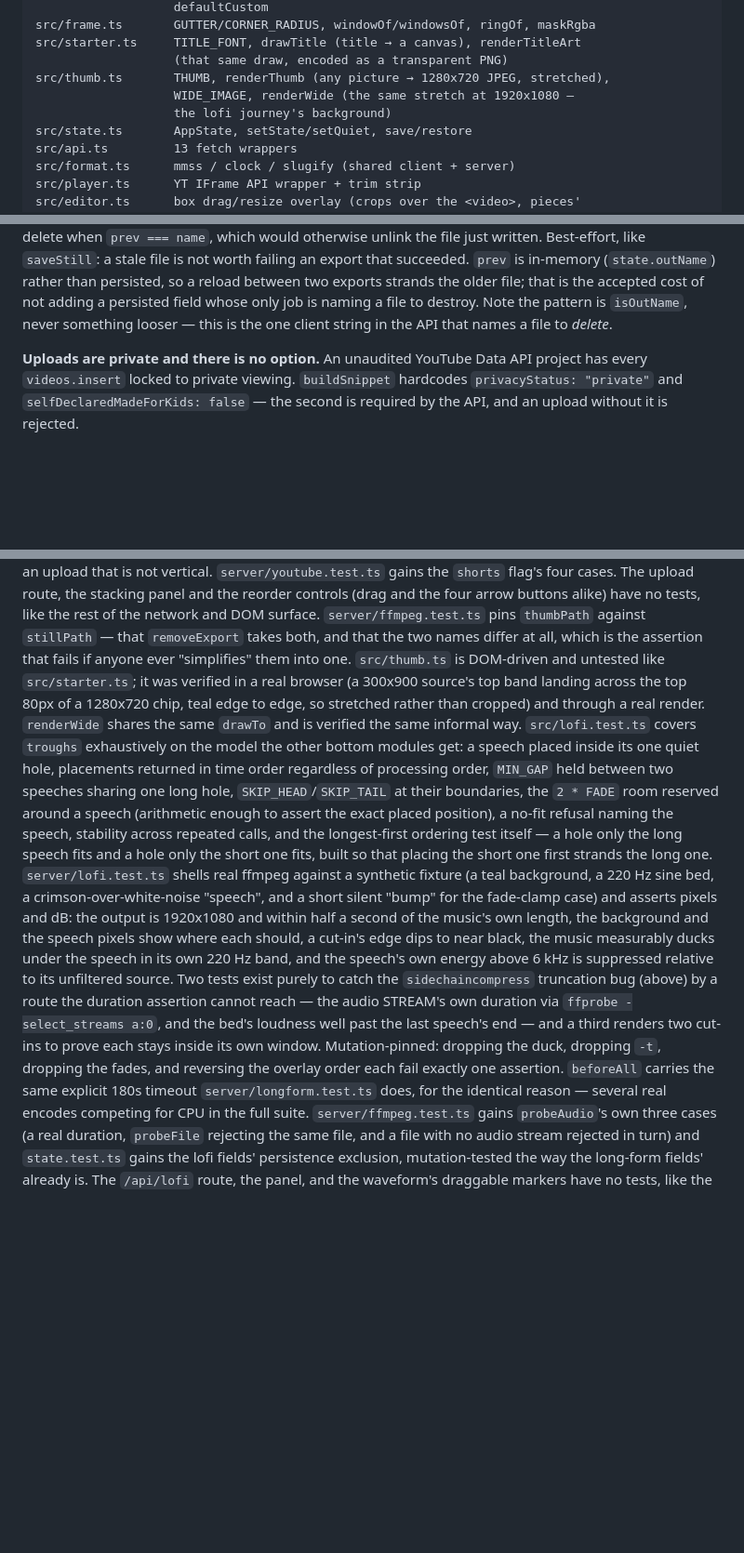
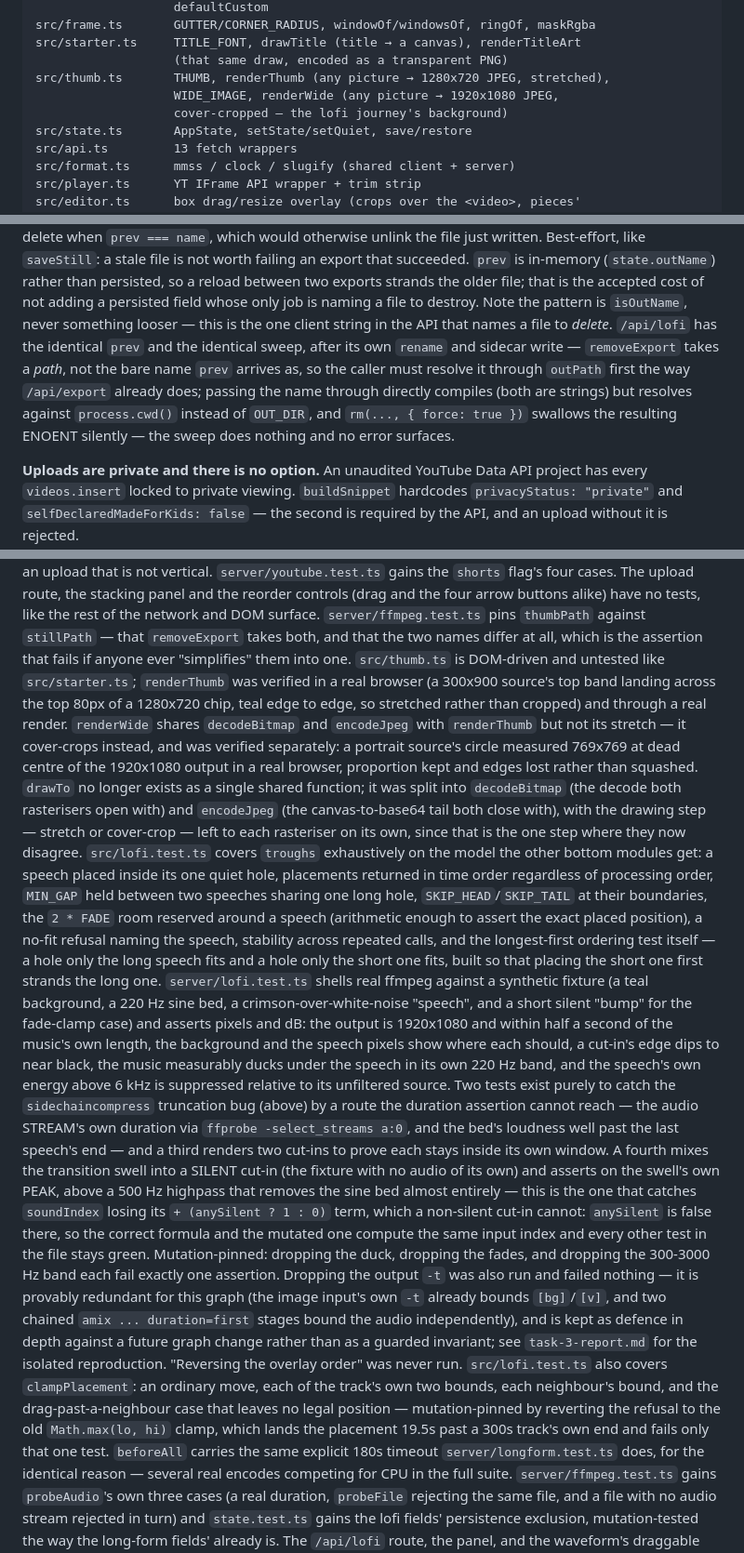
Before and after one commit to vuongvu1/vstack, a Markdown page: CLAUDE.md, 3 parts joined by grey strips. Shown at 93% size. Rendered like a GitHub page; blank space fills up the shorter version.

```diff
--- a/CLAUDE.md
+++ b/CLAUDE.md
@@ -139,8 +139,8 @@ src/frame.ts       GUTTER/CORNER_RADIUS, windowOf/windowsOf, ringOf, maskRgba
 src/starter.ts     TITLE_FONT, drawTitle (title → a canvas), renderTitleArt
                    (that same draw, encoded as a transparent PNG)
 src/thumb.ts       THUMB, renderThumb (any picture → 1280x720 JPEG, stretched),
-                   WIDE_IMAGE, renderWide (the same stretch at 1920x1080 —
-                   the lofi journey's background)
+                   WIDE_IMAGE, renderWide (any picture → 1920x1080 JPEG,
+                   cover-cropped — the lofi journey's background)
 src/state.ts       AppState, setState/setQuiet, save/restore
 src/api.ts         13 fetch wrappers
 src/format.ts      mmss / clock / slugify (shared client + server)
@@ -354,6 +354,13 @@ persisted, so a reload between two exports strands the older file; that is
 the accepted cost of not adding a persisted field whose only job is naming a
 file to destroy. Note the pattern is `isOutName`, never something looser —
 this is the one client string in the API that names a file to *delete*.
+`/api/lofi` has the identical `prev` and the identical sweep, after its own
+`rename` and sidecar write — `removeExport` takes a *path*, not the bare
+name `prev` arrives as, so the caller must resolve it through `outPath`
+first the way `/api/export` already does; passing the name through directly
+compiles (both are strings) but resolves against `process.cwd()` instead of
+`OUT_DIR`, and `rm(..., { force: true })` swallows the resulting ENOENT
+silently — the sweep does nothing and no error surfaces.
 
 **Uploads are private and there is no option.** An unaudited YouTube Data API
 project has every `videos.insert` locked to private viewing. `buildSnippet`
@@ -1271,11 +1278,18 @@ the reorder controls (drag and the four arrow buttons alike) have no tests, like
 surface. `server/ffmpeg.test.ts` pins `thumbPath` against `stillPath` —
 that `removeExport` takes both, and that the two names differ at all, which
 is the assertion that fails if anyone ever "simplifies" them into one.
-`src/thumb.ts` is DOM-driven and untested like `src/starter.ts`; it was
-verified in a real browser (a 300x900 source's top band landing across the
-top 80px of a 1280x720 chip, teal edge to edge, so stretched rather than
-cropped) and through a real render. `renderWide` shares the same `drawTo`
-and is verified the same informal way.
+`src/thumb.ts` is DOM-driven and untested like `src/starter.ts`; `renderThumb`
+was verified in a real browser (a 300x900 source's top band landing across
+the top 80px of a 1280x720 chip, teal edge to edge, so stretched rather than
+cropped) and through a real render. `renderWide` shares `decodeBitmap` and
+`encodeJpeg` with `renderThumb` but not its stretch — it cover-crops instead,
+and was verified separately: a portrait source's circle measured 769x769 at
+dead centre of the 1920x1080 output in a real browser, proportion kept and
+edges lost rather than squashed. `drawTo` no longer exists as a single
+shared function; it was split into `decodeBitmap` (the decode both
+rasterisers open with) and `encodeJpeg` (the canvas-to-base64 tail both
+close with), with the drawing step — stretch or cover-crop — left to each
+rasteriser on its own, since that is the one step where they now disagree.
 `src/lofi.test.ts` covers `troughs` exhaustively on the model the other
 bottom modules get: a speech placed inside its one quiet hole, placements
 returned in time order regardless of processing order, `MIN_GAP` held
@@ -1297,8 +1311,25 @@ catch the `sidechaincompress` truncation bug (above) by a route the
 duration assertion cannot reach — the audio STREAM's own duration via
 `ffprobe -select_streams a:0`, and the bed's loudness well past the last
 speech's end — and a third renders two cut-ins to prove each stays inside
-its own window. Mutation-pinned: dropping the duck, dropping `-t`, dropping
-the fades, and reversing the overlay order each fail exactly one assertion.
+its own window. A fourth mixes the transition swell into a SILENT cut-in
+(the fixture with no audio of its own) and asserts on the swell's own PEAK,
+above a 500 Hz highpass that removes the sine bed almost entirely — this is
+the one that catches `soundIndex` losing its `+ (anySilent ? 1 : 0)` term,
+which a non-silent cut-in cannot: `anySilent` is false there, so the correct
+formula and the mutated one compute the same input index and every other
+test in the file stays green. Mutation-pinned: dropping the duck, dropping the fades, and
+dropping the 300-3000 Hz band each fail exactly one assertion. Dropping the
+output `-t` was also run and failed nothing — it is provably redundant for
+this graph (the image input's own `-t` already bounds `[bg]`/`[v]`, and two
+chained `amix ... duration=first` stages bound the audio independently), and
+is kept as defence in depth against a future graph change rather than as a
+guarded invariant; see `task-3-report.md` for the isolated reproduction.
+"Reversing the overlay order" was never run. `src/lofi.test.ts` also covers
+`clampPlacement`: an ordinary move, each of the track's own two bounds, each
+neighbour's bound, and the drag-past-a-neighbour case that leaves no legal
+position — mutation-pinned by reverting the refusal to the old
+`Math.max(lo, hi)` clamp, which lands the placement 19.5s past a 300s
+track's own end and fails only that one test.
 `beforeAll` carries the same explicit 180s timeout `server/longform.test.ts`
 does, for the identical reason — several real encodes competing for CPU in
 the full suite. `server/ffmpeg.test.ts` gains `probeAudio`'s own three
```
Also changed, not shown: other parts of CLAUDE.md (+2 -2 lines), docs/specs/2026-09-16-vstack-lofi-design.md (+30 -3 lines).
